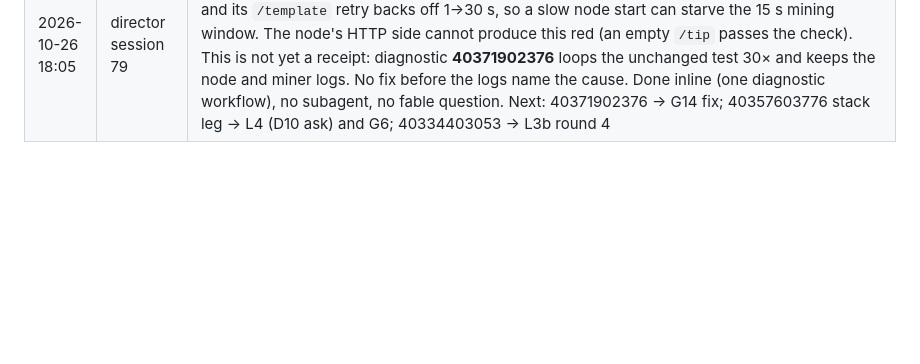
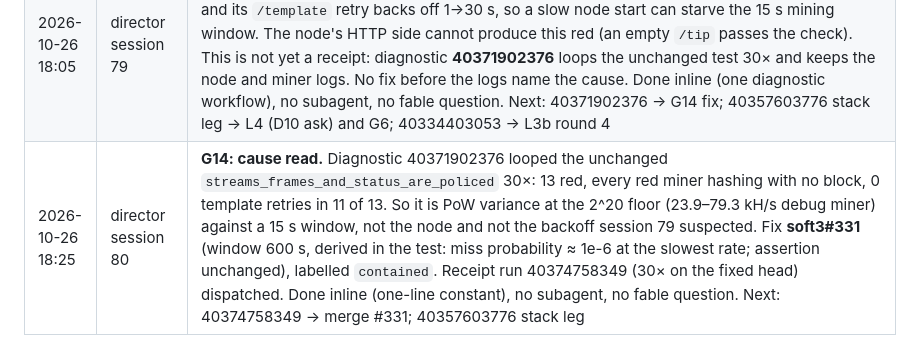
Before and after one commit to cyberia-to/soft3, a Markdown page: release/director/plan.md, the part around one of its changes. Rendered like a GitHub page; blank space fills up the shorter version.

Commit message:
plan: session 80 — G14 cause read (PoW variance vs 15 s), soft3#331, receipt 40374758349
Co-Authored-By: Claude Opus 5.5 <noreply@anthropic.com>

```diff
--- a/release/director/plan.md
+++ b/release/director/plan.md
@@ -218,3 +218,4 @@ reading the order: G2 makes "green" checkable for every sibling PR; L1 → L2
 | 2026-10-26 17:15 | director session 76 | Rehearsal **40357603776**'s four platform legs were in (its stack leg still running), so I took the reddest gate. **soft3 now resolves and builds**: with every ported head, `soft3-release` and `node-status` are green on linux x86_64, linux aarch64 and macOS aarch64; `soft3-tests` exits 0 with 285 + all binaries passed and was red only for one deprecation warning. **G12**: soft3#326 fixed it; diagnostic 40364373296 on the same stand: `warnings: 0`. **Merged `458bcc1`.** The same diagnostic found **G14** (`chain_adversary` liveness, 2/2 red there, 3/3 green in the rehearsal). The macOS x86_64 leg is red in honeycrisp `acpu` (aarch64-only code), **G13**. Done inline (one line and one diagnostic), no subagent, no fable question. Next: G13; G14; 40357603776 stack leg → L4 (D10 ask) and G6; 40334403053 → L3b round 4 |
 | 2026-10-26 17:50 | director sessions 77–78 | **G13 done.** Session 77 read the path (lens gpu took honeycrisp `aruminium` → `acpu` on every macOS), had a sonnet subagent narrow the Metal cfgs to Apple Silicon in lens (#41) and soft3 (#328), reviewed both, and dispatched diagnostic 40367247685; it ended while the Intel leg built, before its plan PR. Session 78 read the receipt (Intel: release build 0 errors, `warnings: 0`, node-status up, no honeycrisp compiled; Apple Silicon: Metal still built), re-reviewed (no bare `target_os = "macos"` metal site left in either head) and **merged lens#41 `fee68d8` (lens `release/0.2`) and soft3#328 `ad6d878`**. No fable question. Next: G14; 40357603776 stack leg → L4 (D10 ask) and G6; 40334403053 → L3b round 4 |
 | 2026-10-26 18:05 | director session 79 | The tick's red file (40341228019) predates the ports; rehearsal 40357603776's stack leg is still running. So I took **G14**, as session 78 named it. From the code: the miner starts beside the node, and its `/template` retry backs off 1→30 s, so a slow node start can starve the 15 s mining window. The node's HTTP side cannot produce this red (an empty `/tip` passes the check). This is not yet a receipt: diagnostic **40371902376** loops the unchanged test 30× and keeps the node and miner logs. No fix before the logs name the cause. Done inline (one diagnostic workflow), no subagent, no fable question. Next: 40371902376 → G14 fix; 40357603776 stack leg → L4 (D10 ask) and G6; 40334403053 → L3b round 4 |
+| 2026-10-26 18:25 | director session 80 | **G14: cause read.** Diagnostic 40371902376 looped the unchanged `streams_frames_and_status_are_policed` 30×: 13 red, every red miner hashing with no block, 0 template retries in 11 of 13. So it is PoW variance at the 2^20 floor (23.9–79.3 kH/s debug miner) against a 15 s window, not the node and not the backoff session 79 suspected. Fix **soft3#331** (window 600 s, derived in the test: miss probability ≈ 1e-6 at the slowest rate; assertion unchanged), labelled `contained`. Receipt run 40374758349 (30× on the fixed head) dispatched. Done inline (one-line constant), no subagent, no fable question. Next: 40374758349 → merge #331; 40357603776 stack leg |
```
Also changed, not shown: other parts of release/director/plan.md (+1 -1 lines), audit/release-2026-10-26/director.md (+1 -0 lines).
